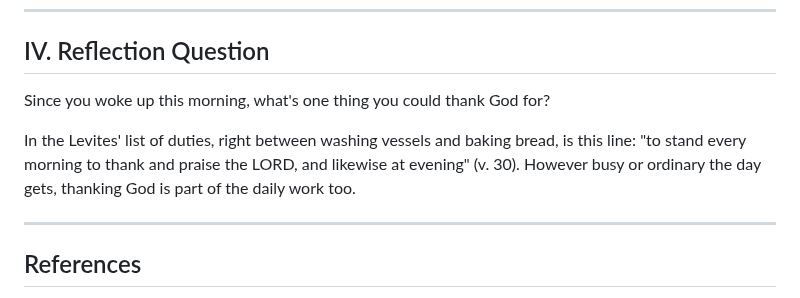
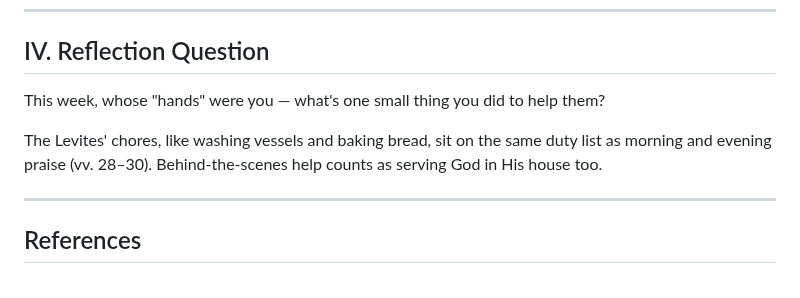
Before and after one commit to b11031371/my_bible_notes, a Markdown page: 2026-10-12/note_en.md, the part around the change. Rendered like a GitHub page.

```diff
--- a/2026-10-12/note_en.md
+++ b/2026-10-12/note_en.md
@@ -101,9 +101,9 @@ Right in the middle of a long list of washing and baking chores sits "stand morn
 
 ## IV. Reflection Question
 
-Since you woke up this morning, what's one thing you could thank God for?
+This week, whose "hands" were you — what's one small thing you did to help them?
 
-In the Levites' list of duties, right between washing vessels and baking bread, is this line: "to stand every morning to thank and praise the LORD, and likewise at evening" (v. 30). However busy or ordinary the day gets, thanking God is part of the daily work too.
+The Levites' chores, like washing vessels and baking bread, sit on the same duty list as morning and evening praise (vv. 28–30). Behind-the-scenes help counts as serving God in His house too.
 
 ---
 
```
